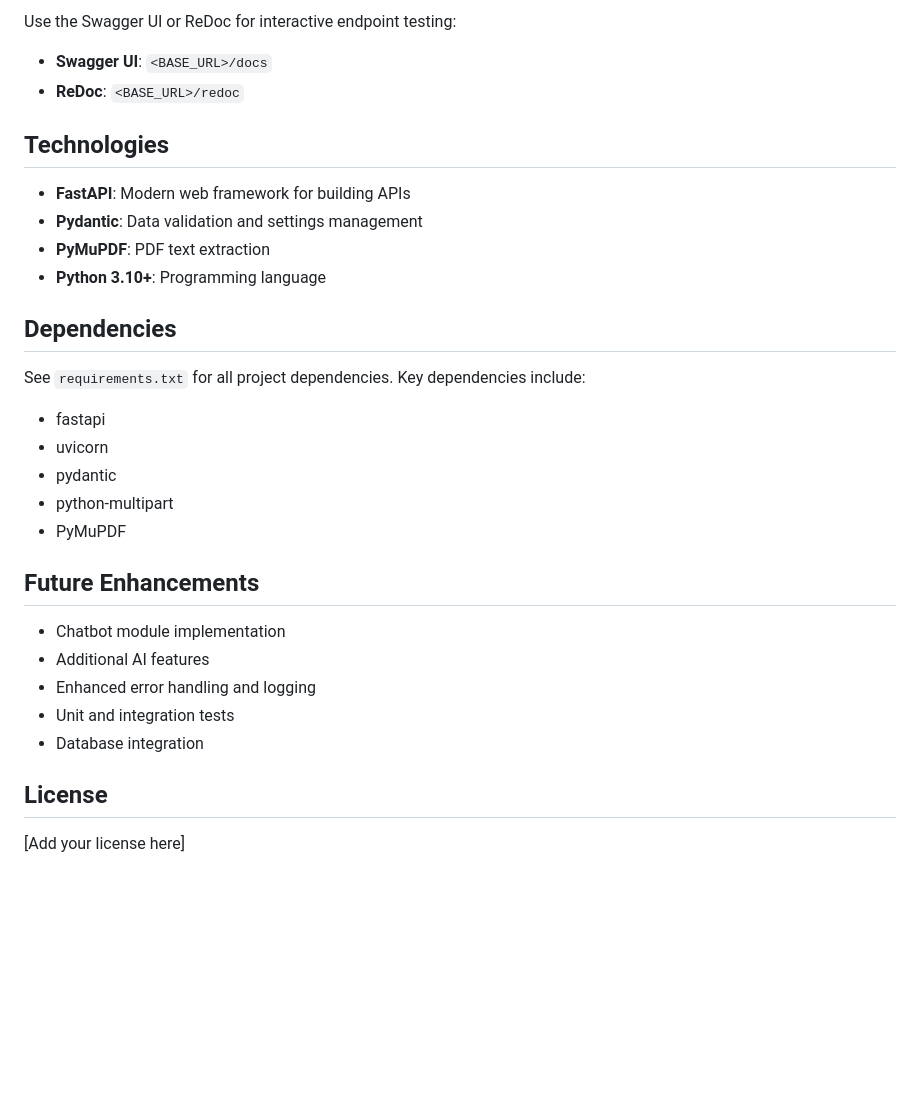
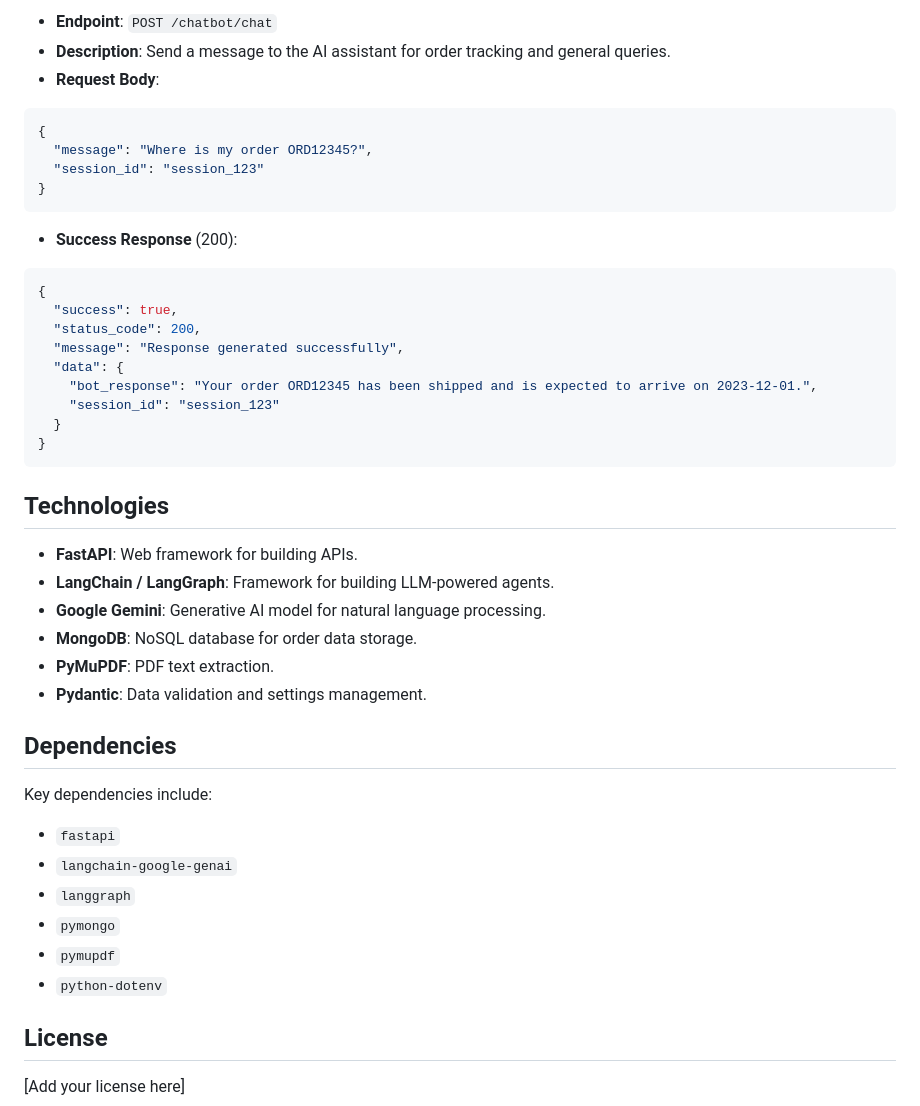
Before and after one commit to abrarCSE29/ai_features, a Markdown page: README.md, the part around one of its changes. GitHub-like rendering; blank space fills up the shorter version.

````diff
--- a/README.md
+++ b/README.md
@@ -113,31 +141,44 @@ Replace `<BASE_URL>` with your server URL:
 
-Use the Swagger UI or ReDoc for interactive endpoint testing:
-- **Swagger UI**: `<BASE_URL>/docs`
-- **ReDoc**: `<BASE_URL>/redoc`
+- **Endpoint**: `POST /chatbot/chat`
+- **Description**: Send a message to the AI assistant for order tracking and general queries.
+- **Request Body**:
+```json
+{
+  "message": "Where is my order ORD12345?",
+  "session_id": "session_123"
+}
+```
+- **Success Response** (200):
+```json
+{
+  "success": true,
+  "status_code": 200,
+  "message": "Response generated successfully",
+  "data": {
+    "bot_response": "Your order ORD12345 has been shipped and is expected to arrive on 2023-12-01.",
+    "session_id": "session_123"
+  }
+}
+```
 
 ## Technologies
 
-- **FastAPI**: Modern web framework for building APIs
-- **Pydantic**: Data validation and settings management
-- **PyMuPDF**: PDF text extraction
-- **Python 3.10+**: Programming language
+- **FastAPI**: Web framework for building APIs.
+- **LangChain / LangGraph**: Framework for building LLM-powered agents.
+- **Google Gemini**: Generative AI model for natural language processing.
+- **MongoDB**: NoSQL database for order data storage.
+- **PyMuPDF**: PDF text extraction.
+- **Pydantic**: Data validation and settings management.
 
 ## Dependencies
 
-See `requirements.txt` for all project dependencies. Key dependencies include:
-- fastapi
-- uvicorn
-- pydantic
-- python-multipart
-- PyMuPDF
-
-## Future Enhancements
-
-- Chatbot module implementation
-- Additional AI features
-- Enhanced error handling and logging
-- Unit and integration tests
-- Database integration
+Key dependencies include:
+- `fastapi`
+- `langchain-google-genai`
+- `langgraph`
+- `pymongo`
+- `pymupdf`
+- `python-dotenv`
 
 ## License
 
````
Also changed, not shown: other parts of README.md (+54 -26 lines).
